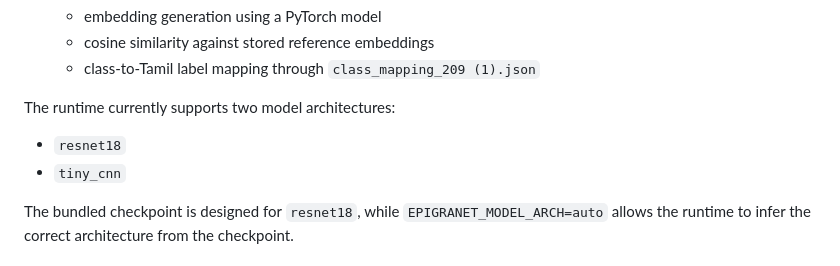
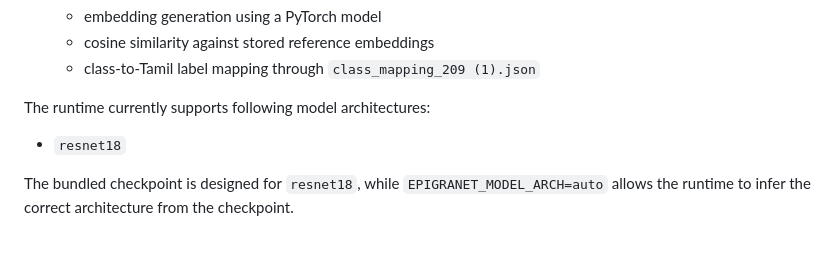
Before and after one commit to mohanrajvijayan2410/Epigranet, a Markdown page: README.md, the part around the change. Rendered like a GitHub page.

```diff
--- a/README.md
+++ b/README.md
@@ -63,10 +63,9 @@ The OCR pipeline is organized into three major stages:
    - cosine similarity against stored reference embeddings
    - class-to-Tamil label mapping through `class_mapping_209 (1).json`
 
-The runtime currently supports two model architectures:
+The runtime currently supports following model architectures:
 
 - `resnet18`
-- `tiny_cnn`
 
 The bundled checkpoint is designed for `resnet18`, while `EPIGRANET_MODEL_ARCH=auto` allows the runtime to infer the correct architecture from the checkpoint.
 
```
